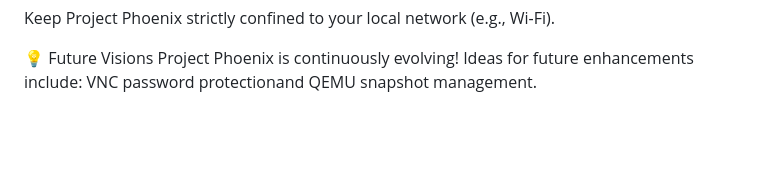
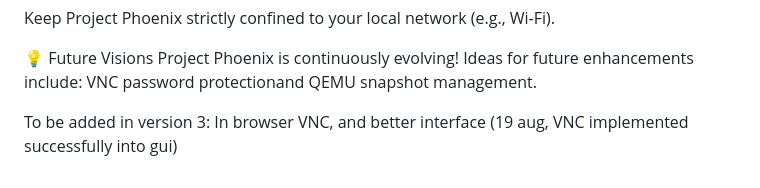
Before and after one commit to Flashbang-Time/project-phoenix, a Markdown page: README.md, the part around the change. GitHub-like rendering; blank space fills up the shorter version.

```diff
--- a/README.md
+++ b/README.md
@@ -69,3 +69,5 @@ Keep Project Phoenix strictly confined to your local network (e.g., Wi-Fi).
 
 💡 Future Visions
 Project Phoenix is continuously evolving! Ideas for future enhancements include: VNC password protectionand QEMU snapshot management.
+
+To be added in version 3: In browser VNC, and better interface (19 aug, VNC implemented successfully into gui)
```
